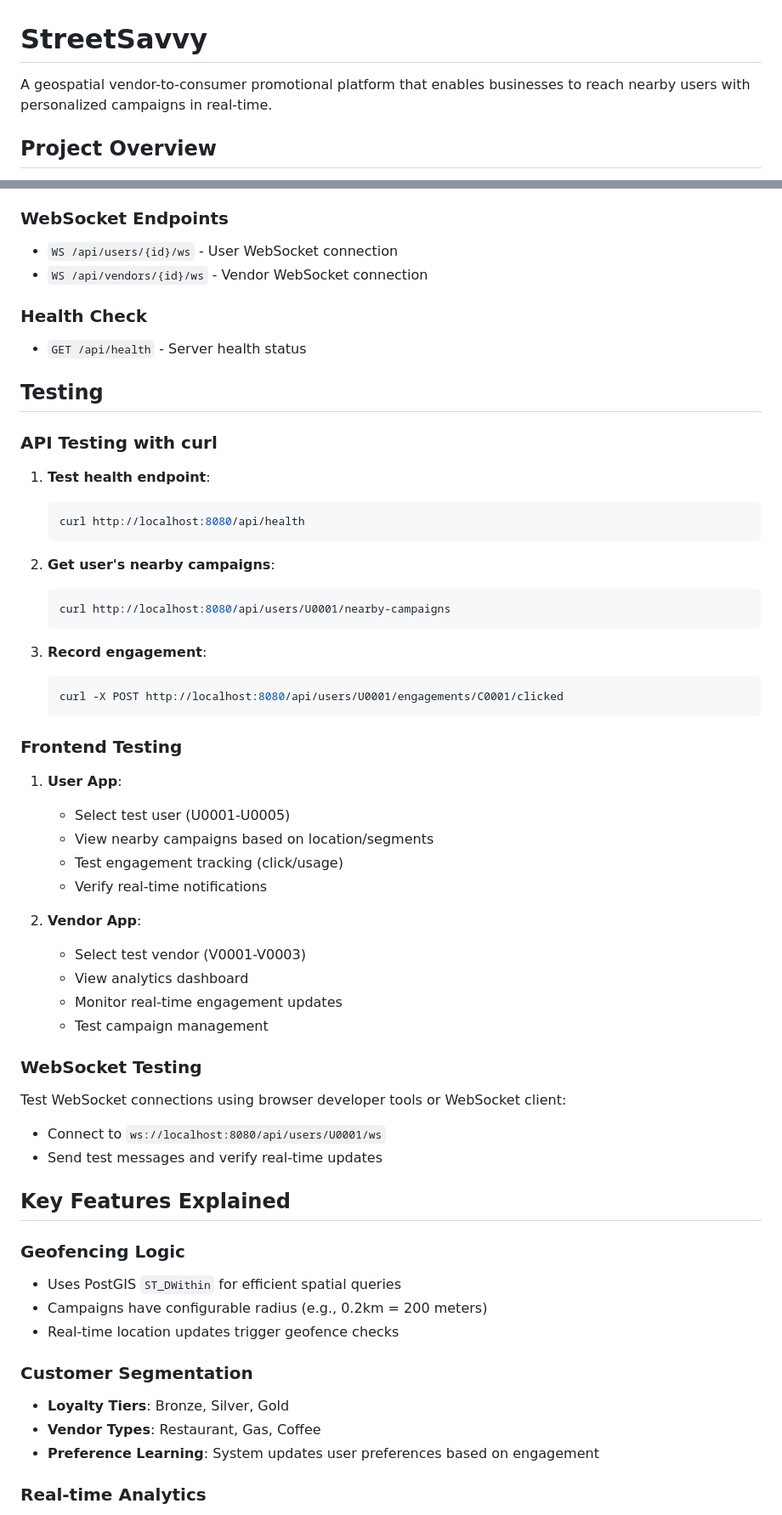
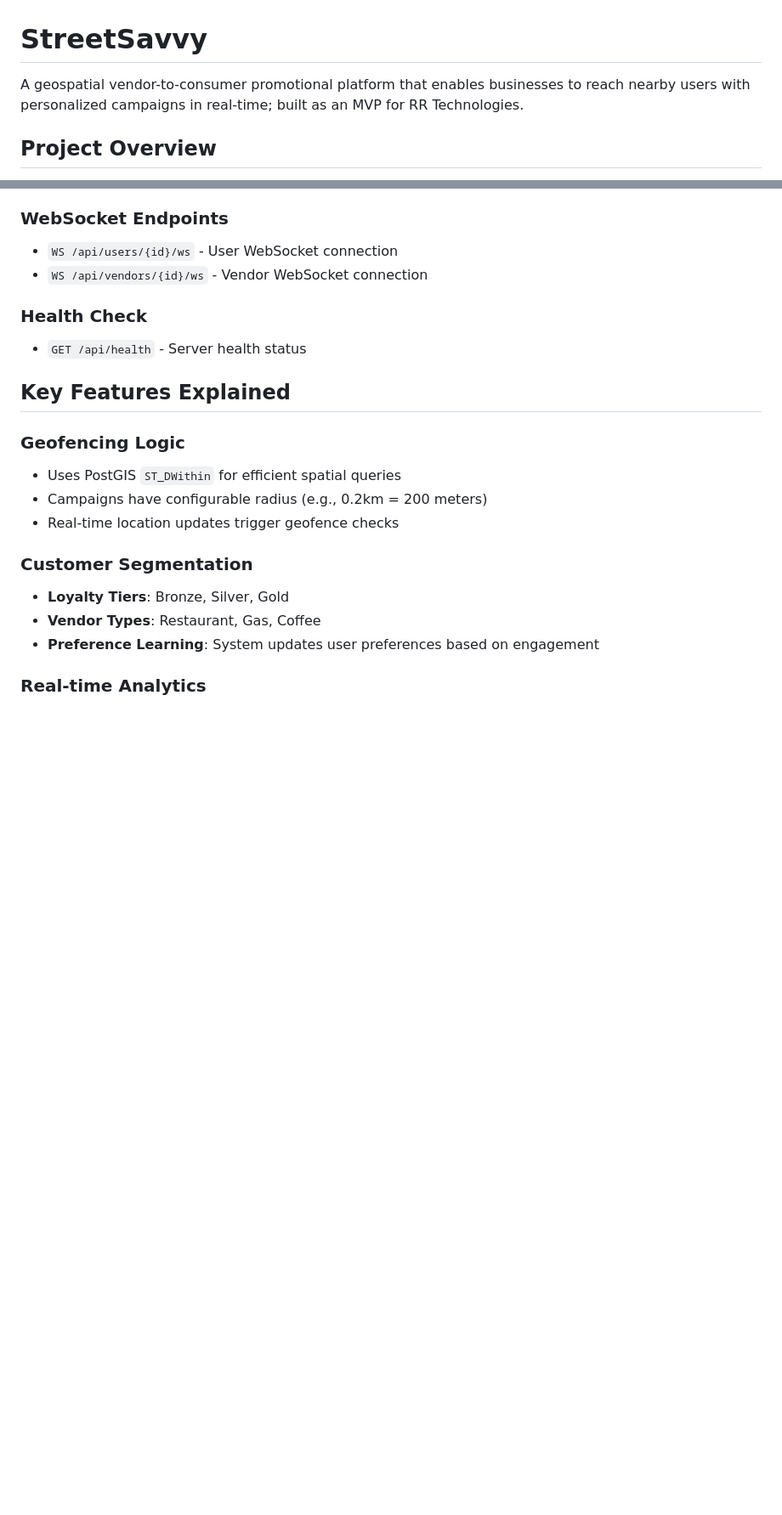
Before and after one commit to ashi-sharmaa/StreetSavvy, a Markdown page: README.md, 2 parts joined by grey strips. Shown at 85% size. Rendered like a GitHub page; blank space fills up the shorter version.

````diff
--- a/README.md
+++ b/README.md
@@ -1,6 +1,6 @@
 # StreetSavvy
 
-A geospatial vendor-to-consumer promotional platform that enables businesses to reach nearby users with personalized campaigns in real-time.
+A geospatial vendor-to-consumer promotional platform that enables businesses to reach nearby users with personalized campaigns in real-time; built as an MVP for RR Technologies.
 
 ## Project Overview
 
@@ -405,44 +343,6 @@ UPDATE user_location_events SET geom = ST_SetSRID(ST_MakePoint(long, lat), 4326)
 ### Health Check
 - `GET /api/health` - Server health status
 
-## Testing
-
-### API Testing with curl
-
-1. **Test health endpoint**:
-   ```bash
-   curl http://localhost:8080/api/health
-   ```
-
-2. **Get user's nearby campaigns**:
-   ```bash
-   curl http://localhost:8080/api/users/U0001/nearby-campaigns
-   ```
-
-3. **Record engagement**:
-   ```bash
-   curl -X POST http://localhost:8080/api/users/U0001/engagements/C0001/clicked
-   ```
-
-### Frontend Testing
-
-1. **User App**:
-   - Select test user (U0001-U0005)
-   - View nearby campaigns based on location/segments
-   - Test engagement tracking (click/usage)
-   - Verify real-time notifications
-
-2. **Vendor App**:
-   - Select test vendor (V0001-V0003)
-   - View analytics dashboard
-   - Monitor real-time engagement updates
-   - Test campaign management
-
-### WebSocket Testing
-
-Test WebSocket connections using browser developer tools or WebSocket client:
-- Connect to `ws://localhost:8080/api/users/U0001/ws`
-- Send test messages and verify real-time updates
 
 ## Key Features Explained
 
````
Also changed, not shown: other parts of README.md (+0 -86 lines).
